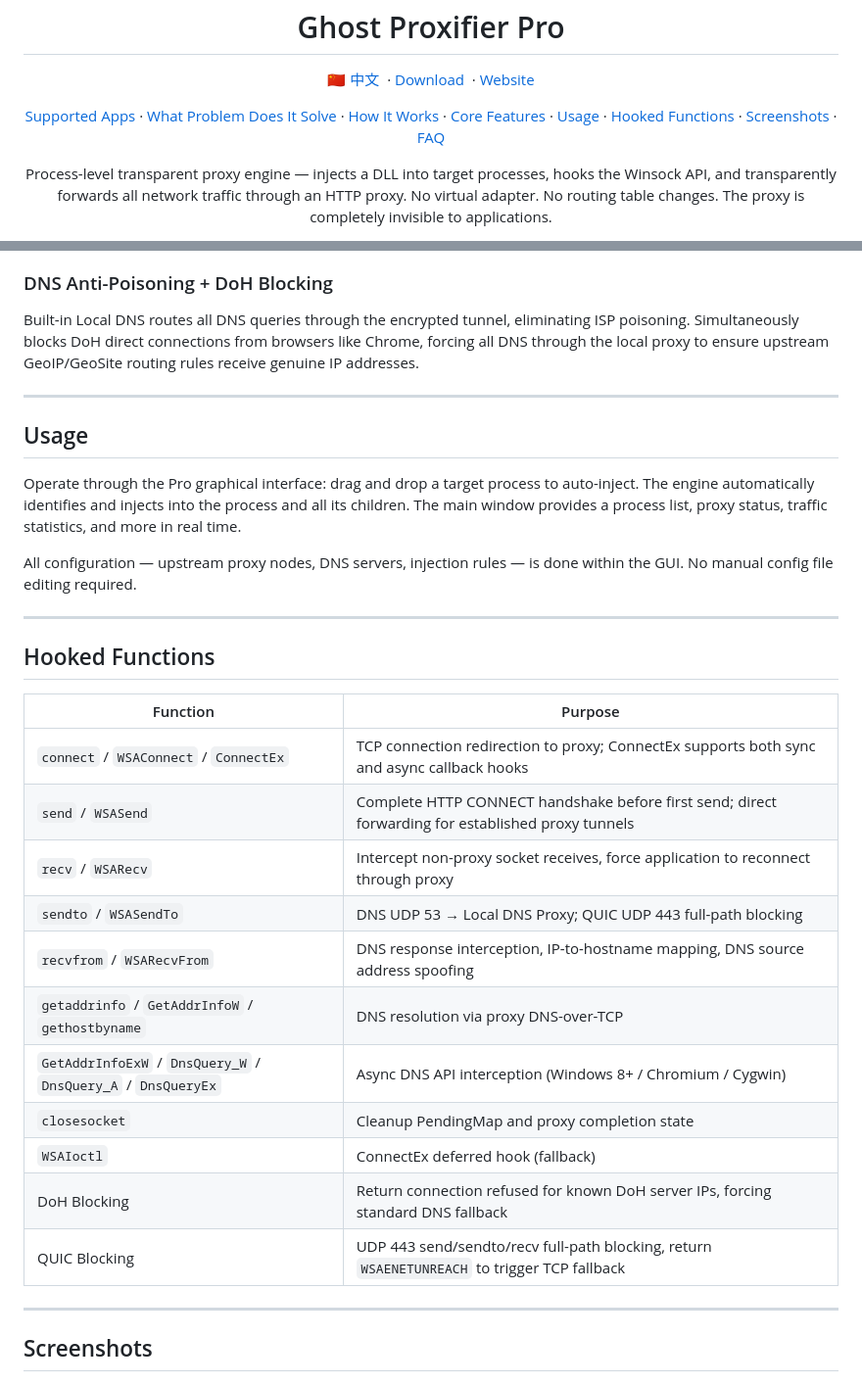
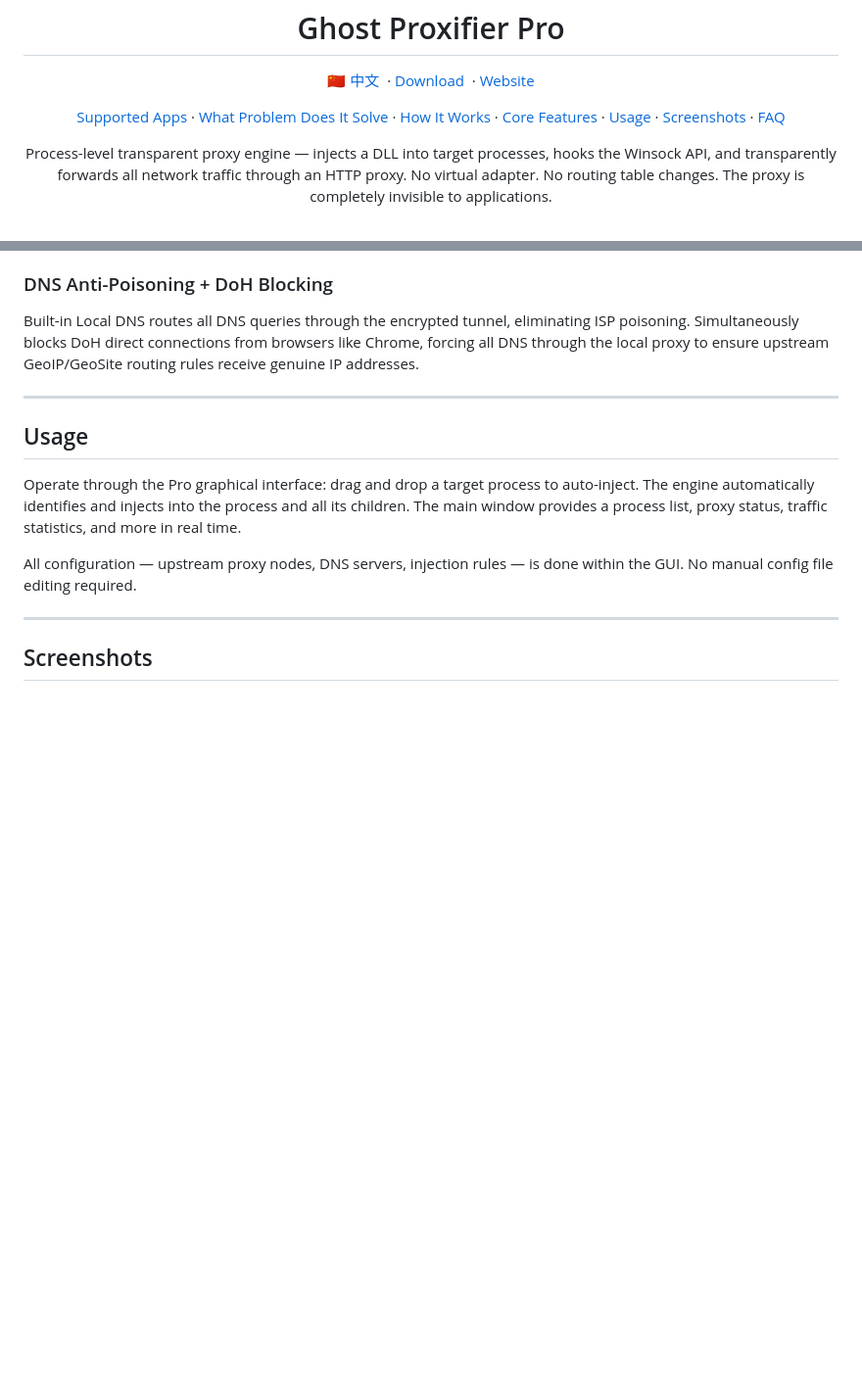
Before and after one commit to liliBestCoder/ghost-proxifier-pro, a Markdown page: README-EN.md, 2 parts joined by grey strips. Shown at 98% size. Rendered like a GitHub page; blank space fills up the shorter version.

Commit message:
docs: remove Hooked Functions section
Co-Authored-By: Claude <noreply@anthropic.com>

```diff
--- a/README-EN.md
+++ b/README-EN.md
@@ -23,8 +23,6 @@
   <a href="#core-features">Core Features</a>
   ·
   <a href="#usage">Usage</a>
-  ·
-  <a href="#hooked-functions">Hooked Functions</a>
   ·
   <a href="#screenshots">Screenshots</a>
   ·
@@ -220,25 +218,6 @@ Operate through the Pro graphical interface: drag and drop a target process to a
 
 All configuration — upstream proxy nodes, DNS servers, injection rules — is done within the GUI. No manual config file editing required.
 
-
----
-
-## Hooked Functions
-
-| Function | Purpose |
-|----------|---------|
-| `connect` / `WSAConnect` / `ConnectEx` | TCP connection redirection to proxy; ConnectEx supports both sync and async callback hooks |
-| `send` / `WSASend` | Complete HTTP CONNECT handshake before first send; direct forwarding for established proxy tunnels |
-| `recv` / `WSARecv` | Intercept non-proxy socket receives, force application to reconnect through proxy |
-| `sendto` / `WSASendTo` | DNS UDP 53 → Local DNS Proxy; QUIC UDP 443 full-path blocking |
-| `recvfrom` / `WSARecvFrom` | DNS response interception, IP-to-hostname mapping, DNS source address spoofing |
-| `getaddrinfo` / `GetAddrInfoW` / `gethostbyname` | DNS resolution via proxy DNS-over-TCP |
-| `GetAddrInfoExW` / `DnsQuery_W` / `DnsQuery_A` / `DnsQueryEx` | Async DNS API interception (Windows 8+ / Chromium / Cygwin) |
-| `closesocket` | Cleanup PendingMap and proxy completion state |
-| `WSAIoctl` | ConnectEx deferred hook (fallback) |
-| DoH Blocking | Return connection refused for known DoH server IPs, forcing standard DNS fallback |
-| QUIC Blocking | UDP 443 send/sendto/recv full-path blocking, return `WSAENETUNREACH` to trigger TCP fallback |
-
 ---
 
 ## Screenshots
```
Also changed, not shown: README.md (+0 -21 lines).
